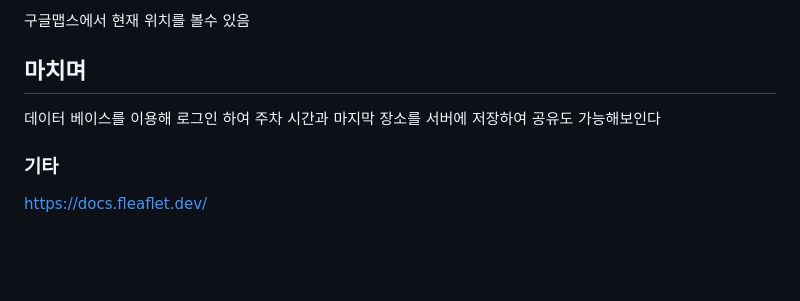
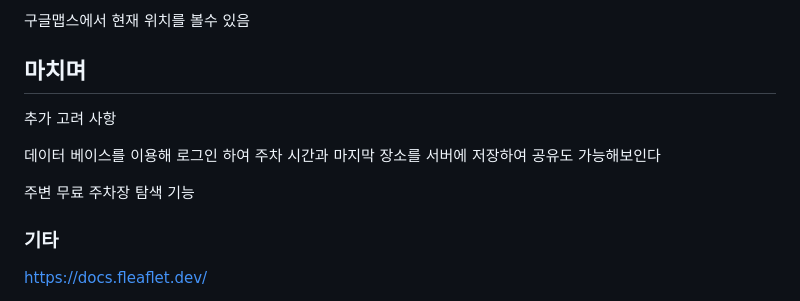
Before and after one commit to pswon5894/park_location_app, a Markdown page: README.md, the part around the change. Drawn GitHub-style; blank space fills up the shorter version.

```diff
--- a/README.md
+++ b/README.md
@@ -22,7 +22,11 @@
 구글맵스에서 현재 위치를 볼수 있음
 
 ## 마치며
+추가 고려 사항
+
 데이터 베이스를 이용해 로그인 하여 주차 시간과 마지막 장소를 서버에 저장하여 공유도 가능해보인다
+
+주변 무료 주차장 탐색 기능
 
 ### 기타
 
```
